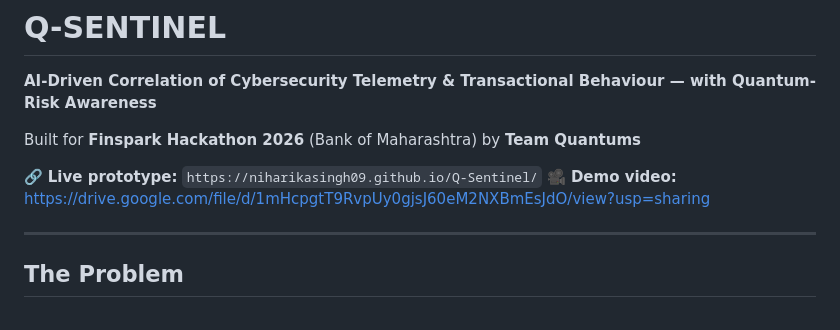
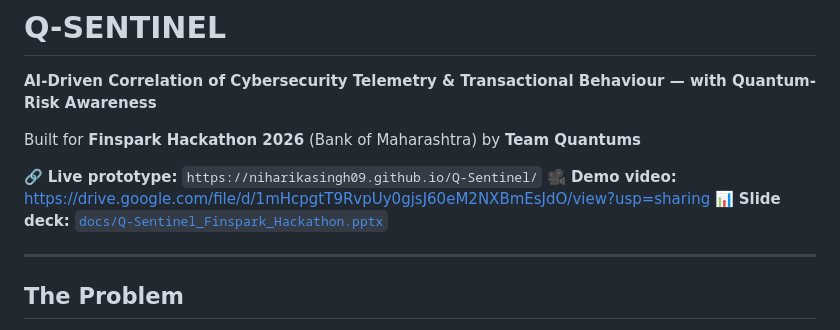
Before and after one commit to niharikasingh09/Q-Sentinel, a Markdown page: README.md, the part around the change. GitHub-like rendering.

```diff
--- a/README.md
+++ b/README.md
@@ -6,6 +6,7 @@ Built for **Finspark Hackathon 2026** (Bank of Maharashtra) by **Team Quantums**
 
 🔗 **Live prototype:** `https://niharikasingh09.github.io/Q-Sentinel/`
 🎥 **Demo video:** https://drive.google.com/file/d/1mHcpgtT9RvpUy0gjsJ60eM2NXBmEsJdO/view?usp=sharing
+📊 **Slide deck:** [`docs/Q-Sentinel_Finspark_Hackathon.pptx`](docs/Q-Sentinel_Finspark_Hackathon.pptx)
 
 ---
 
```
